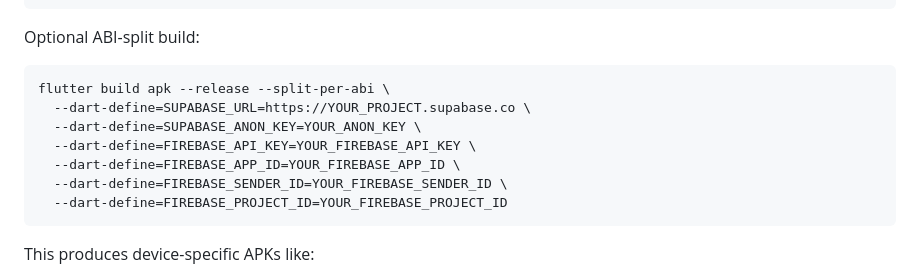
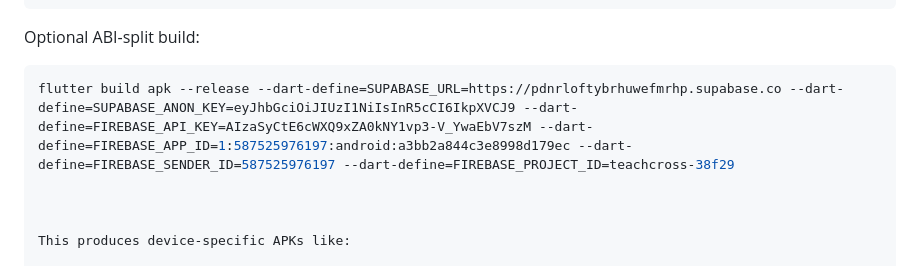
Before and after one commit to m5botofnoahtimothy14/SCORE, a Markdown page: guide.md, the part around the change. Drawn GitHub-style.

Commit message:
env update and guide updates

````diff
--- a/guide.md
+++ b/guide.md
@@ -107,14 +107,9 @@ build/app/outputs/flutter-apk/app-release.apk
 Optional ABI-split build:
 
 ```bash
-flutter build apk --release --split-per-abi \
-  --dart-define=SUPABASE_URL=https://YOUR_PROJECT.supabase.co \
-  --dart-define=SUPABASE_ANON_KEY=YOUR_ANON_KEY \
-  --dart-define=FIREBASE_API_KEY=YOUR_FIREBASE_API_KEY \
-  --dart-define=FIREBASE_APP_ID=YOUR_FIREBASE_APP_ID \
-  --dart-define=FIREBASE_SENDER_ID=YOUR_FIREBASE_SENDER_ID \
-  --dart-define=FIREBASE_PROJECT_ID=YOUR_FIREBASE_PROJECT_ID
-```
+flutter build apk --release --dart-define=SUPABASE_URL=https://pdnrloftybrhuwefmrhp.supabase.co --dart-define=SUPABASE_ANON_KEY=eyJhbGciOiJIUzI1NiIsInR5cCI6IkpXVCJ9 --dart-define=FIREBASE_API_KEY=AIzaSyCtE6cWXQ9xZA0kNY1vp3-V_YwaEbV7szM --dart-define=FIREBASE_APP_ID=1:587525976197:android:a3bb2a844c3e8998d179ec --dart-define=FIREBASE_SENDER_ID=587525976197 --dart-define=FIREBASE_PROJECT_ID=teachcross-38f29
+
+
 
 This produces device-specific APKs like:
 
````
